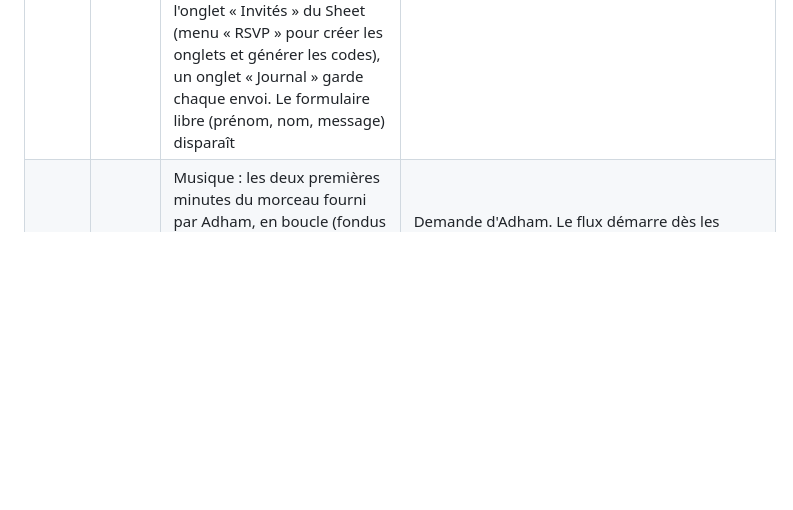
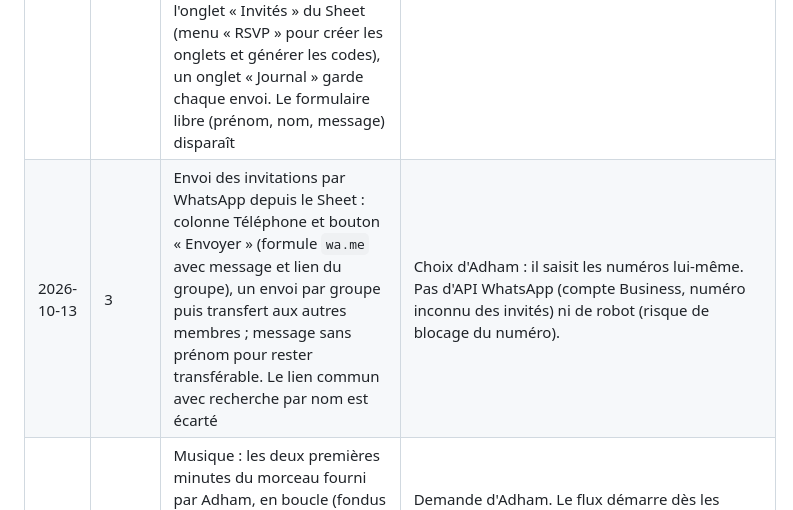
Before and after one commit to adhamcharaf/wedding_card, a Markdown page: docs/DECISIONS.md, the part around the change. Drawn GitHub-style; blank space fills up the shorter version.

Commit message:
Noter l'envoi des invitations par WhatsApp depuis le Sheet
Co-Authored-By: Claude Opus 5.5 <noreply@anthropic.com>
Claude-Session: https://claude.ai/code/session_01L1KSdpdw8eBMkTSTbBFb4v

```diff
--- a/docs/DECISIONS.md
+++ b/docs/DECISIONS.md
@@ -81,4 +81,5 @@
 | 2026-09-16 | 7 | Domaine `adhamlara-wedding.online` (Namecheap, 1 $ la première année) branché sur le projet Vercel ; l'aperçu de lien pointe dessus ; l'adresse `wedding-card-lyart-beta.vercel.app` reste en secours | Choix d'Adham : une adresse lisible sur le faire-part, sans domaine cher. |
 | 2026-09-16 | 3 | RSVP : un champ manquant ou un envoi échoué ouvre une fenêtre (fond assombri, carte crème) qui nomme les champs manquants, plutôt qu'une ligne sous le bouton ; les champs vides sont soulignés ; numéro WhatsApp renseigné, les mots « WhatsApp » des notes deviennent des liens | Demande d'Adham : la ligne discrète passait inaperçue, surtout pour le mot obligatoire. |
 | 2026-09-16 | 3 | RSVP par groupe (ADR-0004) : chaque groupe d'invités (couple, famille, ami seul) reçoit un code à 4 chiffres, écrit dans son lien (`/4821`) et demandé à l'accueil s'il manque ; le formulaire liste les membres du groupe (Oui / Non pour chacun, rien de coché au départ, « Laisser un mot » par personne, au moins un mot par groupe, un seul envoi) ; la réponse reste modifiable jusqu'à la clôture et chacun peut revenir ajouter son mot ; la liste vit dans l'onglet « Invités » du Sheet (menu « RSVP » pour créer les onglets et générer les codes), un onglet « Journal » garde chaque envoi. Le formulaire libre (prénom, nom, message) disparaît | Idée d'Adham, deux problèmes : des non-invités pouvaient répondre, et une famille de sept remplissait sept fois. Le code dans le lien épargne la saisie aux invités âgés ; 4 chiffres plutôt que 3 pour qu'on ne tombe pas sur une vraie famille par essais. Le mot par personne plutôt qu'un mot par groupe, à la demande d'Adham. |
+| 2026-10-13 | 3 | Envoi des invitations par WhatsApp depuis le Sheet : colonne Téléphone et bouton « Envoyer » (formule `wa.me` avec message et lien du groupe), un envoi par groupe puis transfert aux autres membres ; message sans prénom pour rester transférable. Le lien commun avec recherche par nom est écarté | Choix d'Adham : il saisit les numéros lui-même. Pas d'API WhatsApp (compte Business, numéro inconnu des invités) ni de robot (risque de blocage du numéro). |
 | 2026-09-14 | 6 | Musique : les deux premières minutes du morceau fourni par Adham, en boucle (fondus de 0,5 s et 2 s pour le raccord), lancée dans le geste du tap sur la gate via Howler en lecture HTML5 en flux, bouton pour couper en haut à gauche | Demande d'Adham. Le flux démarre dès les premières secondes reçues, là où le Web Audio attendait tout le fichier (voir `LESSONS.md`) ; le tap est le seul geste qui débloque le son sur iOS. Le titre est sous droits : usage privé, entre invités. |
```
Also changed, not shown: docs/CONCEPTION.md (+2 -0 lines).
